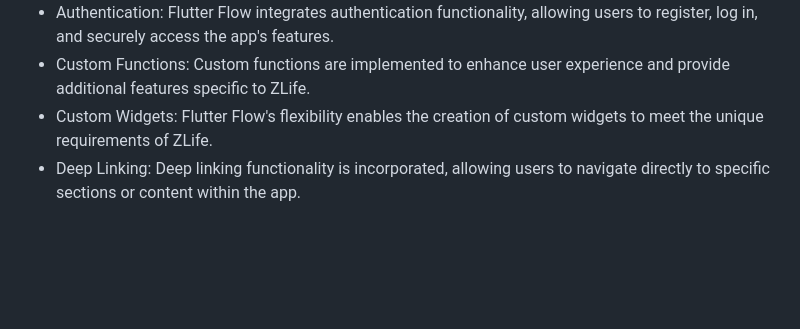
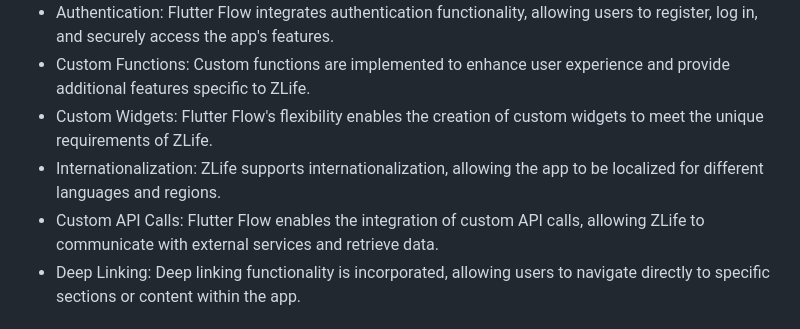
Before and after one commit to uniquetrij/zlife, a Markdown page: README.md, the part around the change. GitHub-like rendering; blank space fills up the shorter version.

```diff
--- a/README.md
+++ b/README.md
@@ -45,6 +45,8 @@ The app includes an instant messaging feature that facilitates seamless communic
 - Authentication: Flutter Flow integrates authentication functionality, allowing users to register, log in, and securely access the app's features.
 - Custom Functions: Custom functions are implemented to enhance user experience and provide additional features specific to ZLife.
 - Custom Widgets: Flutter Flow's flexibility enables the creation of custom widgets to meet the unique requirements of ZLife.
+- Internationalization: ZLife supports internationalization, allowing the app to be localized for different languages and regions.
+- Custom API Calls: Flutter Flow enables the integration of custom API calls, allowing ZLife to communicate with external services and retrieve data.
 - Deep Linking: Deep linking functionality is incorporated, allowing users to navigate directly to specific sections or content within the app.
 
 ## Team Members
```
